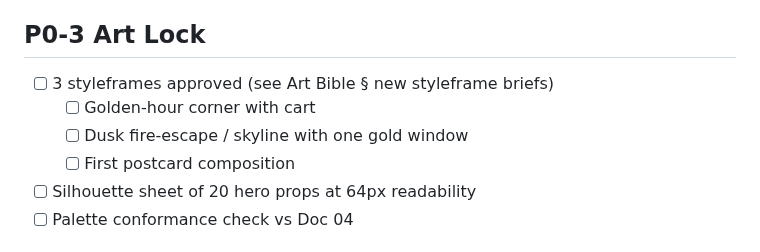
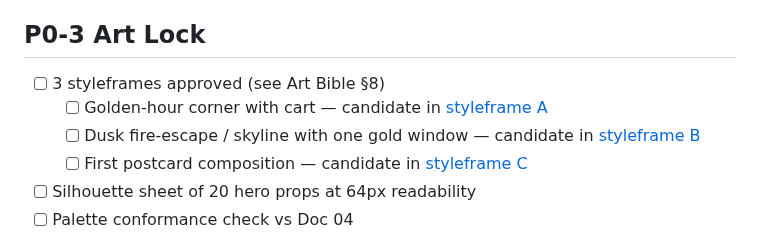
Before and after one commit to desurfofficial-ship-it/first-slice-nyc, a Markdown page: docs/09-phase0-checklist.md, the part around the change. Drawn GitHub-style.

```diff
--- a/docs/09-phase0-checklist.md
+++ b/docs/09-phase0-checklist.md
@@ -18,10 +18,10 @@
 - [ ] Internal playtest: 5/5 smile at the postcard moment
 
 ## P0-3 Art Lock
-- [ ] 3 styleframes approved (see Art Bible § new styleframe briefs)
-  - [ ] Golden-hour corner with cart
-  - [ ] Dusk fire-escape / skyline with one gold window
-  - [ ] First postcard composition
+- [ ] 3 styleframes approved (see Art Bible §8)
+  - [ ] Golden-hour corner with cart — candidate in [styleframe A](../assets/styleframes/styleframe-a-golden-hour-corner.jpg)
+  - [ ] Dusk fire-escape / skyline with one gold window — candidate in [styleframe B](../assets/styleframes/styleframe-b-dusk-fire-escape.jpg)
+  - [ ] First postcard composition — candidate in [styleframe C](../assets/styleframes/styleframe-c-first-postcard.jpg)
 - [ ] Silhouette sheet of 20 hero props at 64px readability
 - [ ] Palette conformance check vs Doc 04
 
```
Also changed, not shown: README.md (+8 -0 lines), assets/styleframes/PROMPTS.md (added, +23 -0 lines), docs/04-art-direction-bible.md (+8 -0 lines), assets/styleframes/styleframe-a-golden-hour-corner.jpg (added), assets/styleframes/styleframe-b-dusk-fire-escape.jpg (added), assets/styleframes/styleframe-c-first-postcard.jpg (added).
